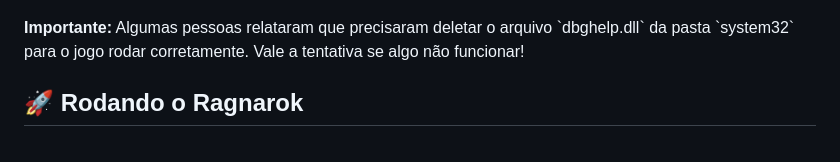
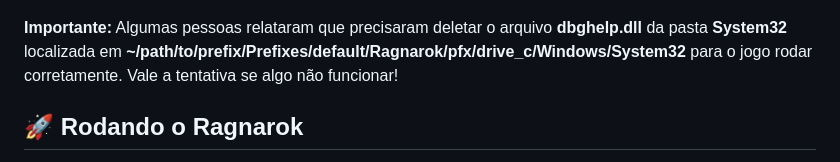
Before and after one commit to RyuunosukeDS3/ragnarok-latam-linux-guide, a Markdown page: tutorial-pt.md, the part around the change. Rendered like a GitHub page.

```diff
--- a/tutorial-pt.md
+++ b/tutorial-pt.md
@@ -130,7 +130,7 @@ frameborder="0" allowfullscreen></iframe>
 
 <div style="background-color:rgba(0, 0, 0, 0.2); border-left: 4px solid #ffcc00; padding: 10px; margin-top: 10px; font-style: italic;">
   <b>Importante:</b>
-  Algumas pessoas relataram que precisaram deletar o arquivo `dbghelp.dll` da pasta `system32` para o jogo rodar corretamente. Vale a tentativa se algo não funcionar!
+  Algumas pessoas relataram que precisaram deletar o arquivo <b>dbghelp.dll</b> da pasta <b>System32</b> localizada em <b>~/path/to/prefix/Prefixes/default/Ragnarok/pfx/drive_c/Windows/System32</b> para o jogo rodar corretamente. Vale a tentativa se algo não funcionar!
 </div>
 
 ## 🚀 Rodando o Ragnarok
```
Also changed, not shown: tutorial-en.md (+1 -1 lines), tutorial-es.md (+1 -1 lines).
